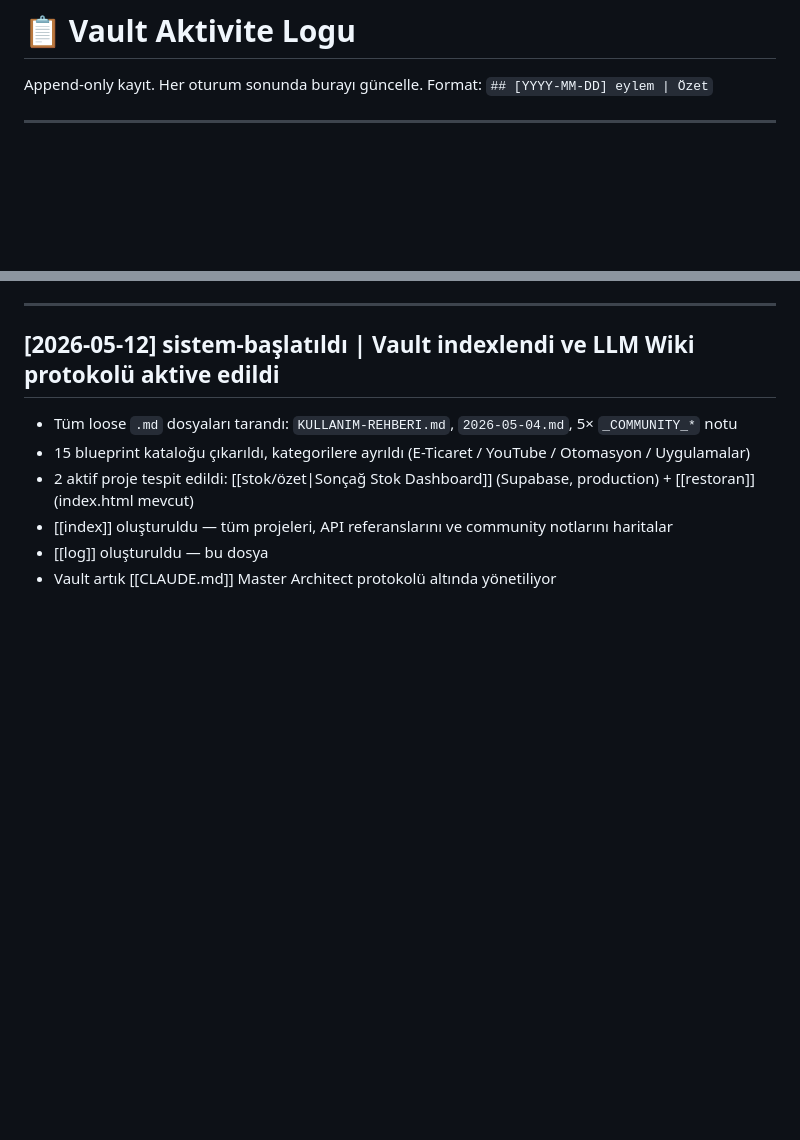
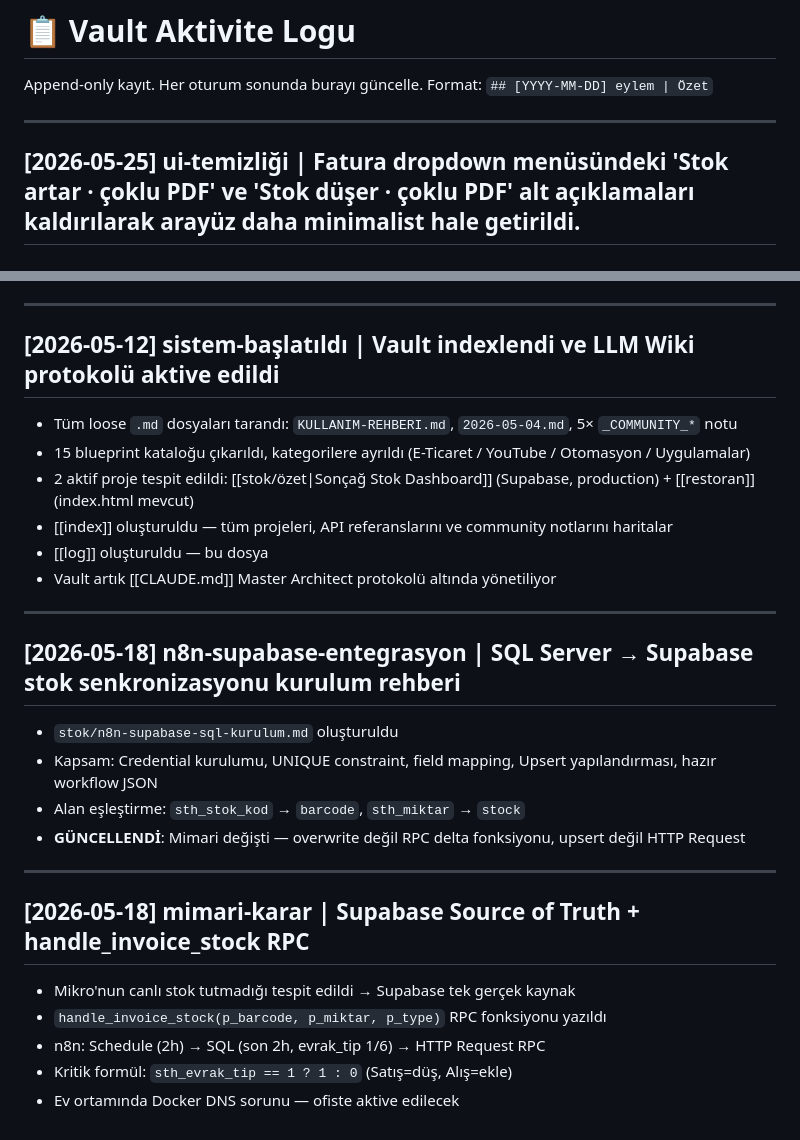
Before and after one commit to pekere01/stock, a Markdown page: log.md, 2 parts joined by grey strips. GitHub-like rendering; blank space fills up the shorter version.

Commit message:
UI: Fatura dropdown alt açıklamaları kaldırıldı (minimalist)

```diff
--- a/log.md
+++ b/log.md
@@ -10,6 +10,8 @@ Append-only kayıt. Her oturum sonunda burayı güncelle.
 Format: `## [YYYY-MM-DD] eylem | Özet`
 
 ---
+
+## [2026-05-25] ui-temizliği | Fatura dropdown menüsündeki 'Stok artar · çoklu PDF' ve 'Stok düşer · çoklu PDF' alt açıklamaları kaldırılarak arayüz daha minimalist hale getirildi.
 
 ## [2026-05-16] ui-ux | Buton barı 21st.dev standartlarına göre Dropdown menülerle sadeleştirildi. İşlemler ve Fatura Yükle dropdown'larına toplandı, tek Ürün Ekle primary buton kaldı. Özellik: Fatura yükleme modülüne çoklu PDF (multiple upload) desteği ve aggregated toast eklendi.
 
@@ -211,3 +213,22 @@ Commit: `930ef79` — push: `github.com/pekere01/stock`
 - [[index]] oluşturuldu — tüm projeleri, API referanslarını ve community notlarını haritalar
 - [[log]] oluşturuldu — bu dosya
 - Vault artık [[CLAUDE.md]] Master Architect protokolü altında yönetiliyor
+
+---
+
+## [2026-05-18] n8n-supabase-entegrasyon | SQL Server → Supabase stok senkronizasyonu kurulum rehberi
+
+- `stok/n8n-supabase-sql-kurulum.md` oluşturuldu
+- Kapsam: Credential kurulumu, UNIQUE constraint, field mapping, Upsert yapılandırması, hazır workflow JSON
+- Alan eşleştirme: `sth_stok_kod` → `barcode`, `sth_miktar` → `stock`
+- **GÜNCELLENDİ**: Mimari değişti — overwrite değil RPC delta fonksiyonu, upsert değil HTTP Request
+
+---
+
+## [2026-05-18] mimari-karar | Supabase Source of Truth + handle_invoice_stock RPC
+
+- Mikro'nun canlı stok tutmadığı tespit edildi → Supabase tek gerçek kaynak
+- `handle_invoice_stock(p_barcode, p_miktar, p_type)` RPC fonksiyonu yazıldı
+- n8n: Schedule (2h) → SQL (son 2h, evrak_tip 1/6) → HTTP Request RPC
+- Kritik formül: `sth_evrak_tip == 1 ? 1 : 0` (Satış=düş, Alış=ekle)
+- Ev ortamında Docker DNS sorunu — ofiste aktive edilecek
```
